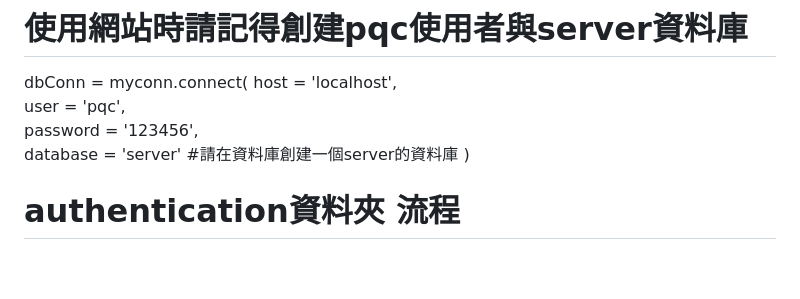
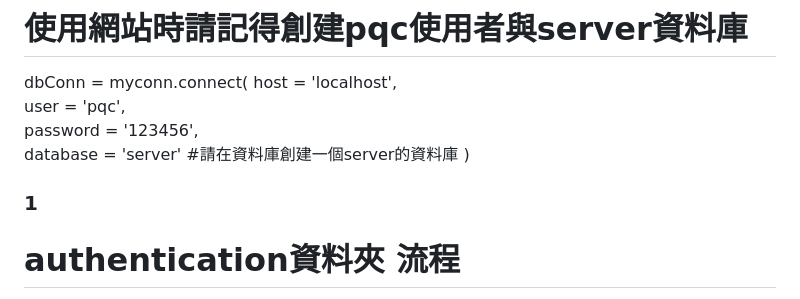
Before and after one commit to xin102291/-, a Markdown page: README.md, the part around the change. GitHub-like rendering; blank space fills up the shorter version.

```diff
--- a/README.md
+++ b/README.md
@@ -12,6 +12,8 @@ dbConn = myconn.connect(
     password = '123456',
     database = 'server'   #請在資料庫創建一個server的資料庫
 )
+
+### 1
 
 # authentication資料夾 流程
 先用check.py找檢查碼，生成編號
```
